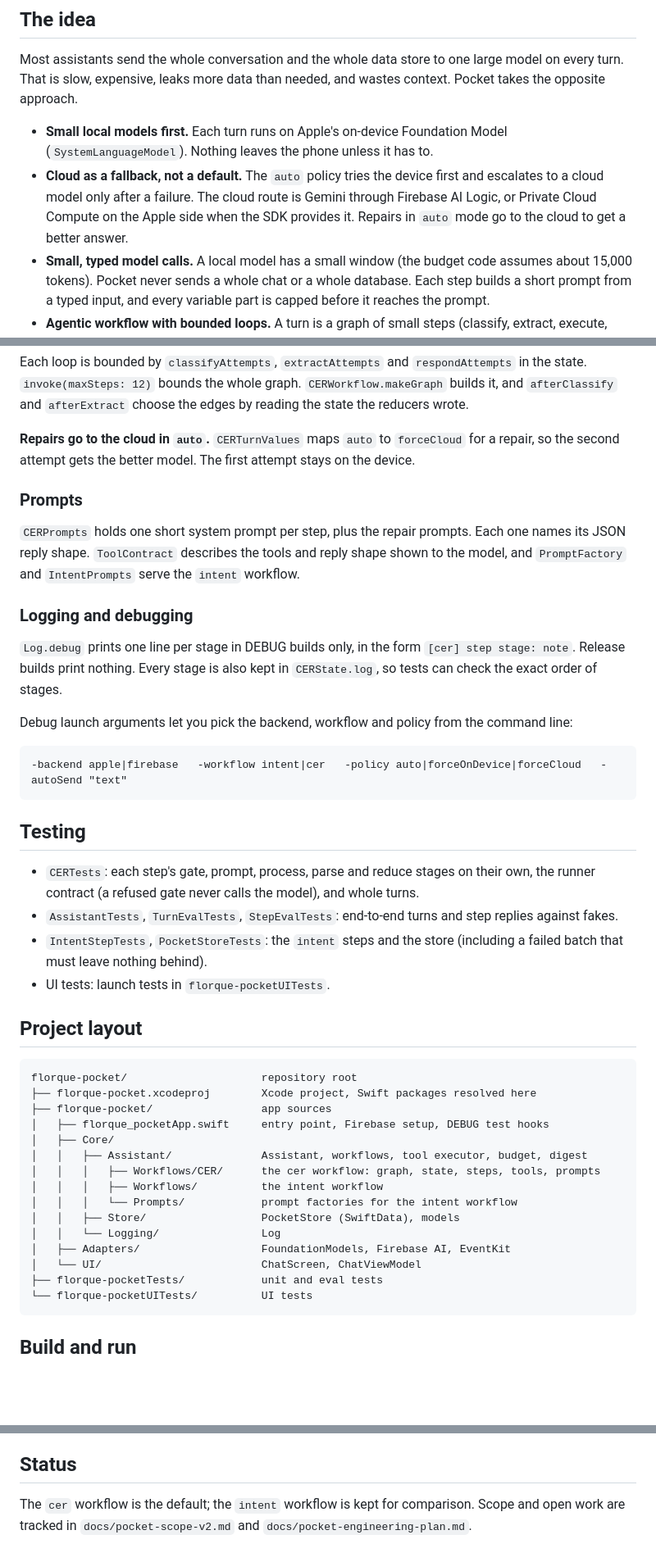
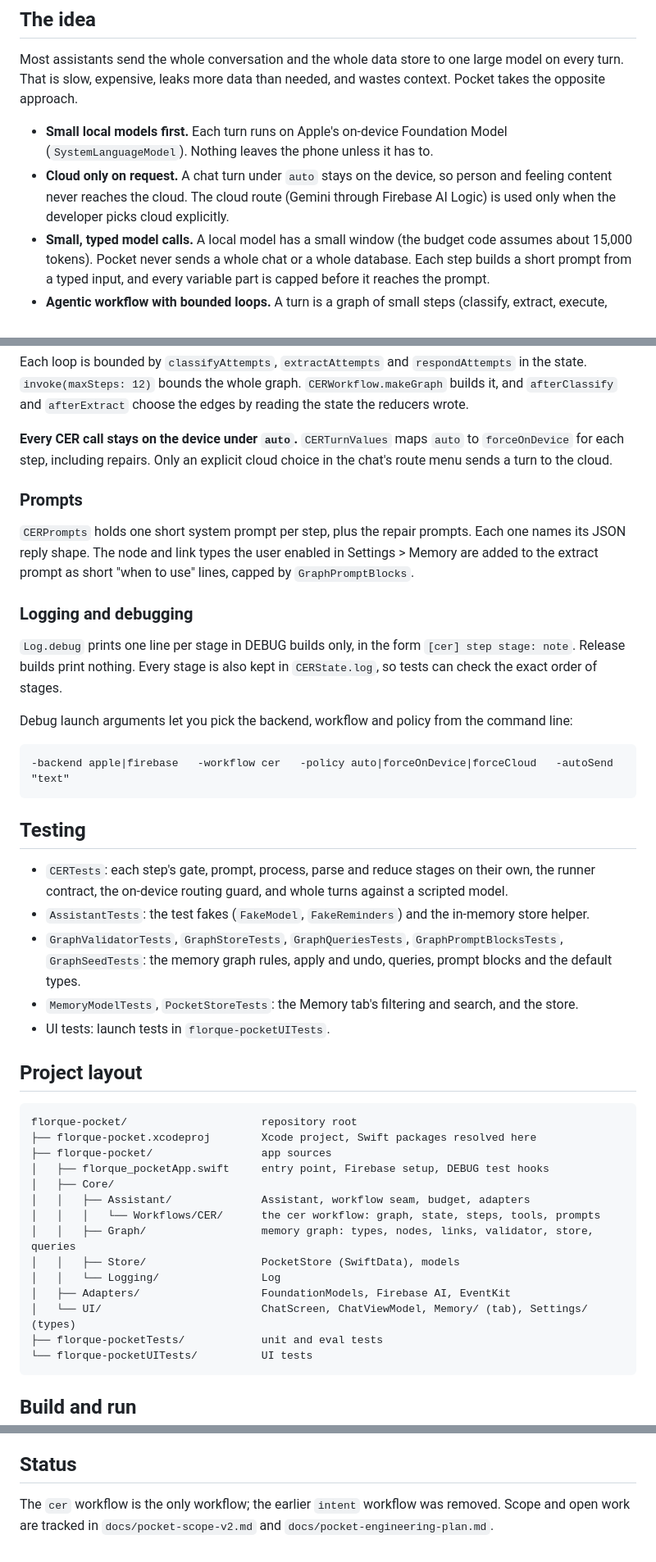
Before and after one commit to vadzimzhuk/florque-pocket, a Markdown page: README.md, 3 parts joined by grey strips. Shown at 82% size. GitHub-like rendering; blank space fills up the shorter version.

````diff
--- a/README.md
+++ b/README.md
@@ -11,6 +11,6 @@ A chat-only iOS assistant that turns what you say or type into saved notes, even
 Most assistants send the whole conversation and the whole data store to one large model on every turn. That is slow, expensive, leaks more data than needed, and wastes context. Pocket takes the opposite approach.
 
 - **Small local models first.** Each turn runs on Apple's on-device Foundation Model (`SystemLanguageModel`). Nothing leaves the phone unless it has to.
-- **Cloud as a fallback, not a default.** The `auto` policy tries the device first and escalates to a cloud model only after a failure. The cloud route is Gemini through Firebase AI Logic, or Private Cloud Compute on the Apple side when the SDK provides it. Repairs in `auto` mode go to the cloud to get a better answer.
+- **Cloud only on request.** A chat turn under `auto` stays on the device, so person and feeling content never reaches the cloud. The cloud route (Gemini through Firebase AI Logic) is used only when the developer picks cloud explicitly.
 - **Small, typed model calls.** A local model has a small window (the budget code assumes about 15,000 tokens). Pocket never sends a whole chat or a whole database. Each step builds a short prompt from a typed input, and every variable part is capped before it reaches the prompt.
 - **Agentic workflow with bounded loops.** A turn is a graph of small steps (classify, extract, execute, respond, clarify) with explicit repair paths. Every loop is bounded by counters in the state, and the graph has a hard step limit, so a confused model cannot run away.
@@ -116,11 +148,11 @@ clarify  ───────────────────────
 
 Each loop is bounded by `classifyAttempts`, `extractAttempts` and `respondAttempts` in the state. `invoke(maxSteps: 12)` bounds the whole graph. `CERWorkflow.makeGraph` builds it, and `afterClassify` and `afterExtract` choose the edges by reading the state the reducers wrote.
 
-**Repairs go to the cloud in `auto`.** `CERTurnValues` maps `auto` to `forceCloud` for a repair, so the second attempt gets the better model. The first attempt stays on the device.
+**Every CER call stays on the device under `auto`.** `CERTurnValues` maps `auto` to `forceOnDevice` for each step, including repairs. Only an explicit cloud choice in the chat's route menu sends a turn to the cloud.
 
 ### Prompts
 
-`CERPrompts` holds one short system prompt per step, plus the repair prompts. Each one names its JSON reply shape. `ToolContract` describes the tools and reply shape shown to the model, and `PromptFactory` and `IntentPrompts` serve the `intent` workflow.
+`CERPrompts` holds one short system prompt per step, plus the repair prompts. Each one names its JSON reply shape. The node and link types the user enabled in Settings > Memory are added to the extract prompt as short "when to use" lines, capped by `GraphPromptBlocks`.
 
 ### Logging and debugging
 
@@ -129,14 +161,15 @@ Each loop is bounded by `classifyAttempts`, `extractAttempts` and `respondAttemp
 Debug launch arguments let you pick the backend, workflow and policy from the command line:
 
 ```
--backend apple|firebase   -workflow intent|cer   -policy auto|forceOnDevice|forceCloud   -autoSend "text"
+-backend apple|firebase   -workflow cer   -policy auto|forceOnDevice|forceCloud   -autoSend "text"
 ```
 
 ## Testing
 
-- `CERTests`: each step's gate, prompt, process, parse and reduce stages on their own, the runner contract (a refused gate never calls the model), and whole turns.
-- `AssistantTests`, `TurnEvalTests`, `StepEvalTests`: end-to-end turns and step replies against fakes.
-- `IntentStepTests`, `PocketStoreTests`: the `intent` steps and the store (including a failed batch that must leave nothing behind).
+- `CERTests`: each step's gate, prompt, process, parse and reduce stages on their own, the runner contract, the on-device routing guard, and whole turns against a scripted model.
+- `AssistantTests`: the test fakes (`FakeModel`, `FakeReminders`) and the in-memory store helper.
+- `GraphValidatorTests`, `GraphStoreTests`, `GraphQueriesTests`, `GraphPromptBlocksTests`, `GraphSeedTests`: the memory graph rules, apply and undo, queries, prompt blocks and the default types.
+- `MemoryModelTests`, `PocketStoreTests`: the Memory tab's filtering and search, and the store.
 - UI tests: launch tests in `florque-pocketUITests`.
 
 ## Project layout
@@ -147,14 +180,13 @@ florque-pocket/                     repository root
 ├── florque-pocket/                 app sources
 │   ├── florque_pocketApp.swift     entry point, Firebase setup, DEBUG test hooks
 │   ├── Core/
-│   │   ├── Assistant/              Assistant, workflows, tool executor, budget, digest
-│   │   │   ├── Workflows/CER/      the cer workflow: graph, state, steps, tools, prompts
-│   │   │   ├── Workflows/          the intent workflow
-│   │   │   └── Prompts/            prompt factories for the intent workflow
+│   │   ├── Assistant/              Assistant, workflow seam, budget, adapters
+│   │   │   └── Workflows/CER/      the cer workflow: graph, state, steps, tools, prompts
+│   │   ├── Graph/                  memory graph: types, nodes, links, validator, store, queries
 │   │   ├── Store/                  PocketStore (SwiftData), models
 │   │   └── Logging/                Log
 │   ├── Adapters/                   FoundationModels, Firebase AI, EventKit
-│   └── UI/                         ChatScreen, ChatViewModel
+│   └── UI/                         ChatScreen, ChatViewModel, Memory/ (tab), Settings/ (types)
 ├── florque-pocketTests/            unit and eval tests
 └── florque-pocketUITests/          UI tests
 ```
@@ -169,4 +201,4 @@ To build with Private Cloud Compute, set `POCKET_PCC` in the build settings, wit
 
 ## Status
 
-The `cer` workflow is the default; the `intent` workflow is kept for comparison. Scope and open work are tracked in `docs/pocket-scope-v2.md` and `docs/pocket-engineering-plan.md`.
+The `cer` workflow is the only workflow; the earlier `intent` workflow was removed. Scope and open work are tracked in `docs/pocket-scope-v2.md` and `docs/pocket-engineering-plan.md`.
````
Also changed, not shown: other parts of README.md (+42 -10 lines), screenshots/chat.png (added), screenshots/memory.png (added), screenshots/route-menu.png (added), screenshots/settings-memory.png (added), 9 other files.
